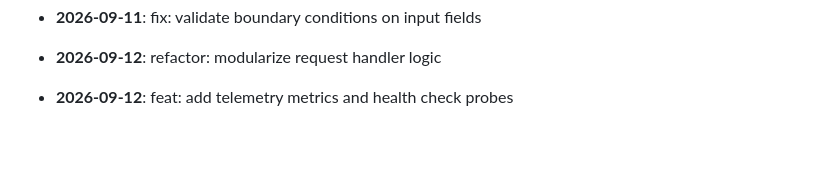
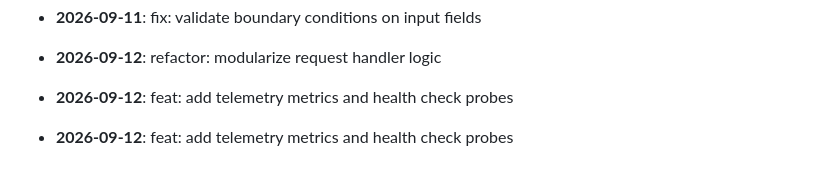
Before and after one commit to mdashfaqq/ReliefLink, a Markdown page: CHANGELOG.md, the part around the change. GitHub-like rendering; blank space fills up the shorter version.

Commit message:
feat: add telemetry metrics and health check probes

```diff
--- a/CHANGELOG.md
+++ b/CHANGELOG.md
@@ -143,3 +143,5 @@ All notable changes to ReliefLink are documented here.
 - **2026-09-12**: refactor: modularize request handler logic
 
 - **2026-09-12**: feat: add telemetry metrics and health check probes
+
+- **2026-09-12**: feat: add telemetry metrics and health check probes
```
